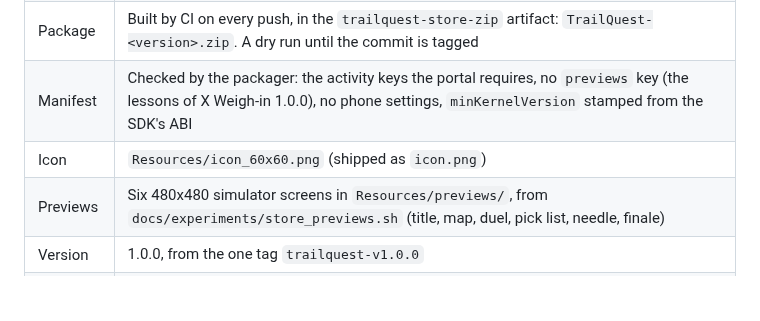
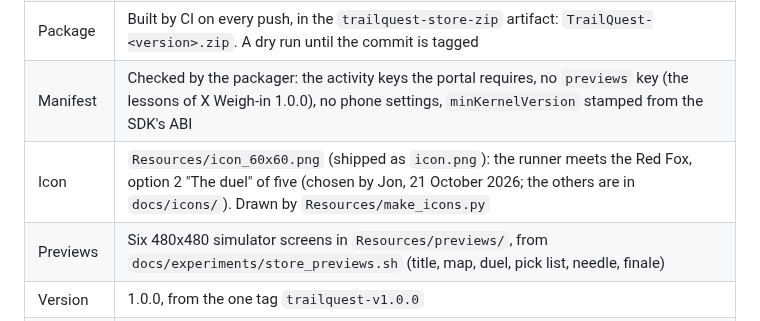
Before and after one commit to xhybrid-dev/una-hyrox, a Markdown page: trailquest/docs/SUBMISSION.md, the part around the change. GitHub-like rendering; blank space fills up the shorter version.

```diff
--- a/trailquest/docs/SUBMISSION.md
+++ b/trailquest/docs/SUBMISSION.md
@@ -15,7 +15,7 @@ Everything that can be done without Jon is done. What is left is Jon's, below.
 | App ID | **Issued by the portal (21 October 2026) and in place:** `AB98F6B289B6738E`, in `Software/Apps/TrailQuest-CMake/CMakeLists.txt`, `Resources/app-manifest.json` and the simulator's `CMakeLists.txt`. It replaces the development ID `B5FA567FFD85BA6D`, which the packager refuses on a release |
 | Package | Built by CI on every push, in the `trailquest-store-zip` artifact: `TrailQuest-<version>.zip`. A dry run until the commit is tagged |
 | Manifest | Checked by the packager: the activity keys the portal requires, no `previews` key (the lessons of X Weigh-in 1.0.0), no phone settings, `minKernelVersion` stamped from the SDK's ABI |
-| Icon | `Resources/icon_60x60.png` (shipped as `icon.png`) |
+| Icon | `Resources/icon_60x60.png` (shipped as `icon.png`): the runner meets the Red Fox, option 2 "The duel" of five (chosen by Jon, 21 October 2026; the others are in `docs/icons/`). Drawn by `Resources/make_icons.py` |
 | Previews | Six 480x480 simulator screens in `Resources/previews/`, from `docs/experiments/store_previews.sh` (title, map, duel, pick list, needle, finale) |
 | Version | 1.0.0, from the one tag `trailquest-v1.0.0` |
 | Firmware | Needs firmware 1.6 or newer for the pitched jingles (Jon: mandatory for everyone). The manifest's `minKernelVersion` is stamped from the SDK by the packager |
```
Also changed, not shown: trailquest/CHANGELOG.md (+1 -0 lines), trailquest/docs/NOTES.md (+8 -0 lines), trailquest/Resources/icon_30x30.png, trailquest/Resources/icon_60x60.png, 1 other file.
